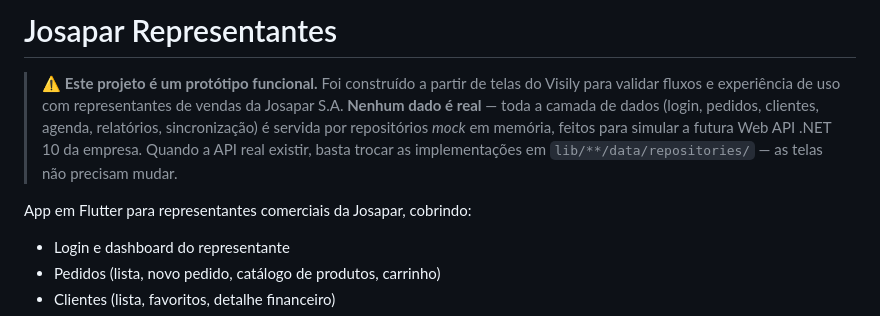
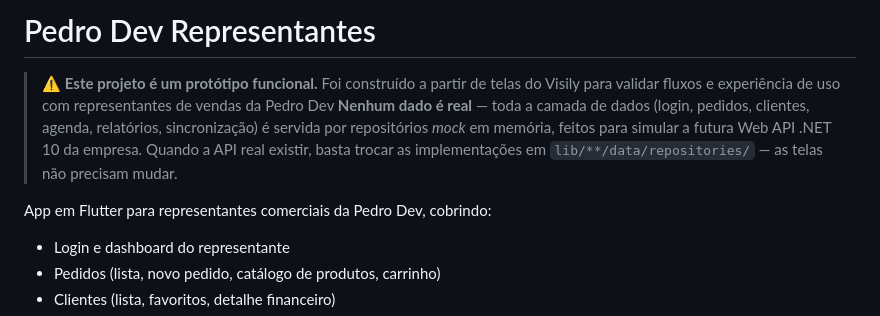
Before and after one commit to gentilpedro/Representantes, a Markdown page: README.md, the part around the change. GitHub-like rendering.

Commit message:
Update project name from Josapar to Pedro Dev

```diff
--- a/README.md
+++ b/README.md
@@ -1,14 +1,14 @@
-# Josapar Representantes
+# Pedro Dev Representantes
 
 > ⚠️ **Este projeto é um protótipo funcional.** Foi construído a partir de telas do
 > Visily para validar fluxos e experiência de uso com representantes de vendas da
-> Josapar S.A. **Nenhum dado é real** — toda a camada de dados (login, pedidos,
+> Pedro Dev **Nenhum dado é real** — toda a camada de dados (login, pedidos,
 > clientes, agenda, relatórios, sincronização) é servida por repositórios *mock* em
 > memória, feitos para simular a futura Web API .NET 10 da empresa. Quando a API real
 > existir, basta trocar as implementações em `lib/**/data/repositories/` — as telas não
 > precisam mudar.
 
-App em Flutter para representantes comerciais da Josapar, cobrindo:
+App em Flutter para representantes comerciais da Pedro Dev, cobrindo:
 
 - Login e dashboard do representante
 - Pedidos (lista, novo pedido, catálogo de produtos, carrinho)
```
